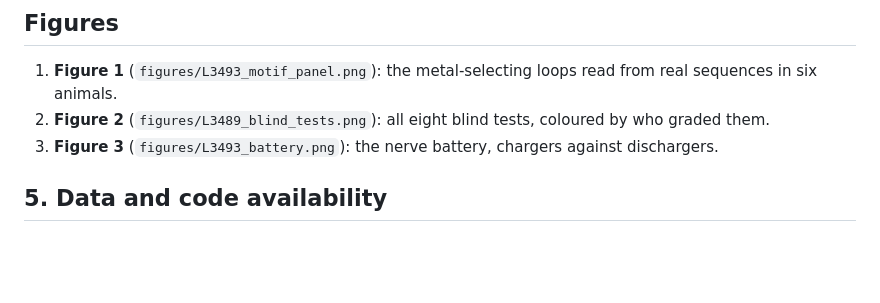
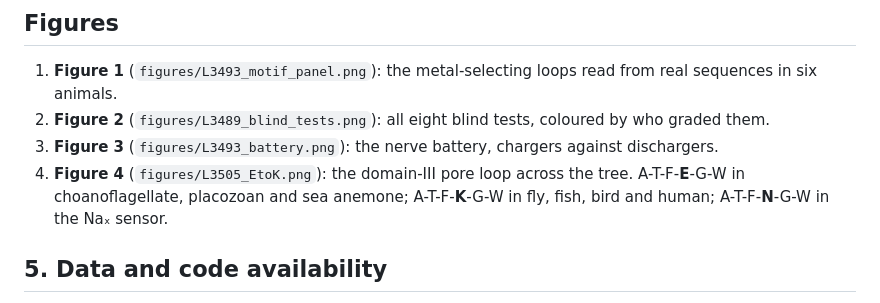
Before and after one commit to xNOMEREMORTALx/dcf-math, a Markdown page: notes/Manuscript_nerve_metals_draft_v0.4.md, the part around the change. GitHub-like rendering; blank space fills up the shorter version.

Commit message:
L3505: Figure 4 (E->K), comb-jelly test pre-registered; report
Co-Authored-By: Claude Opus 5.5 <noreply@anthropic.com>
Claude-Session: https://claude.ai/code/session_013k2UkikBS5k2ShvBZK5sAA

```diff
--- a/notes/Manuscript_nerve_metals_draft_v0.4.md
+++ b/notes/Manuscript_nerve_metals_draft_v0.4.md
@@ -117,6 +117,7 @@ We wrote transparent, label-free rules that read these loops from protein or mRN
 1. **Figure 1** (`figures/L3493_motif_panel.png`): the metal-selecting loops read from real sequences in six animals.
 2. **Figure 2** (`figures/L3489_blind_tests.png`): all eight blind tests, coloured by who graded them.
 3. **Figure 3** (`figures/L3493_battery.png`): the nerve battery, chargers against dischargers.
+4. **Figure 4** (`figures/L3505_EtoK.png`): the domain-III pore loop across the tree. A-T-F-**E**-G-W in choanoflagellate, placozoan and sea anemone; A-T-F-**K**-G-W in fly, fish, bird and human; A-T-F-**N**-G-W in the Naₓ sensor.
 
 ## 5. Data and code availability
 - **dcf-math:** pre-registrations, ledger, rounds, grade outputs, and `rounds/L3485_audit2.py`.
```
Also changed, not shown: preregistrations/LEDGER.md (+1 -0 lines), rounds/L3505_report.md (added, +55 -0 lines), figures/L3505_EtoK.png (added), 2 other files.
